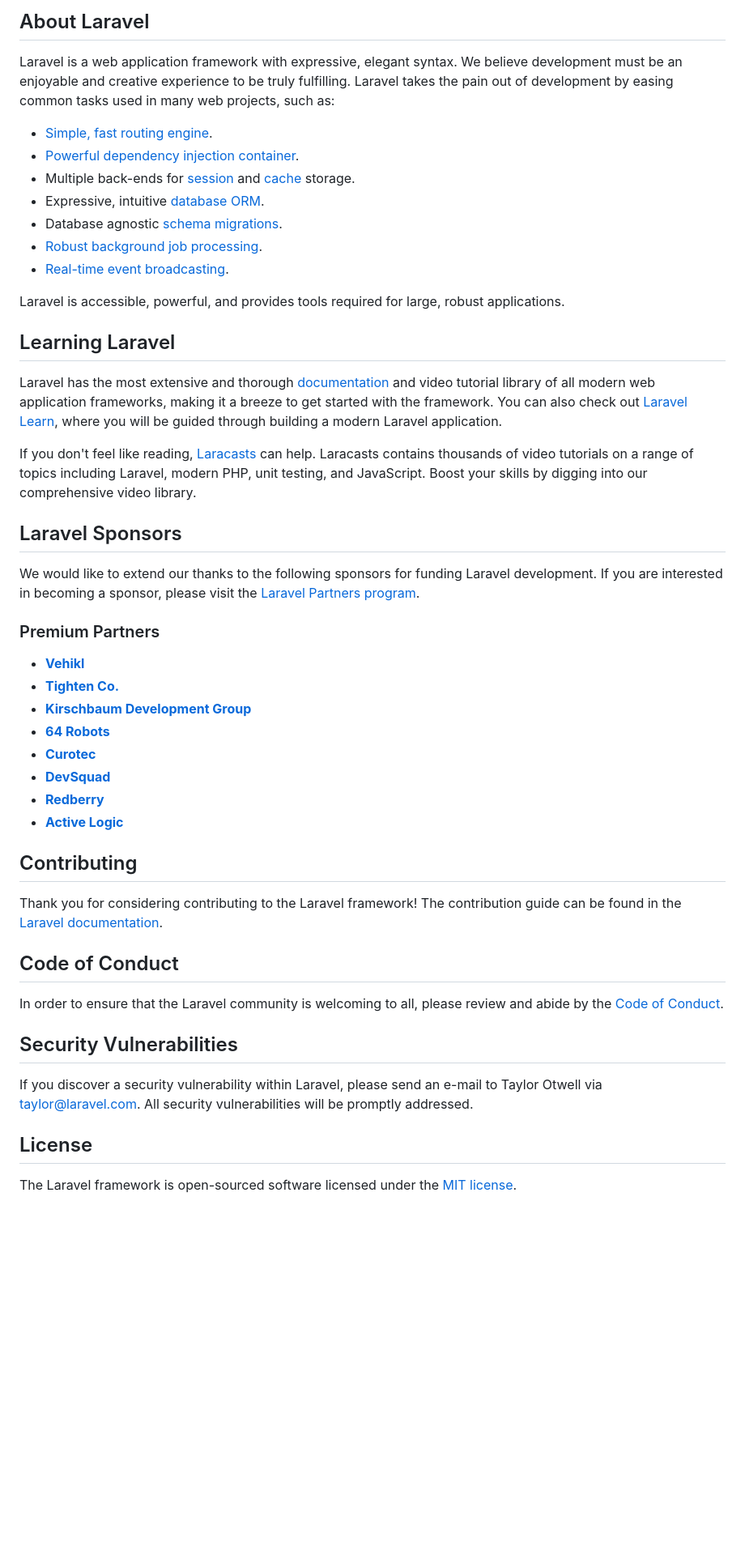
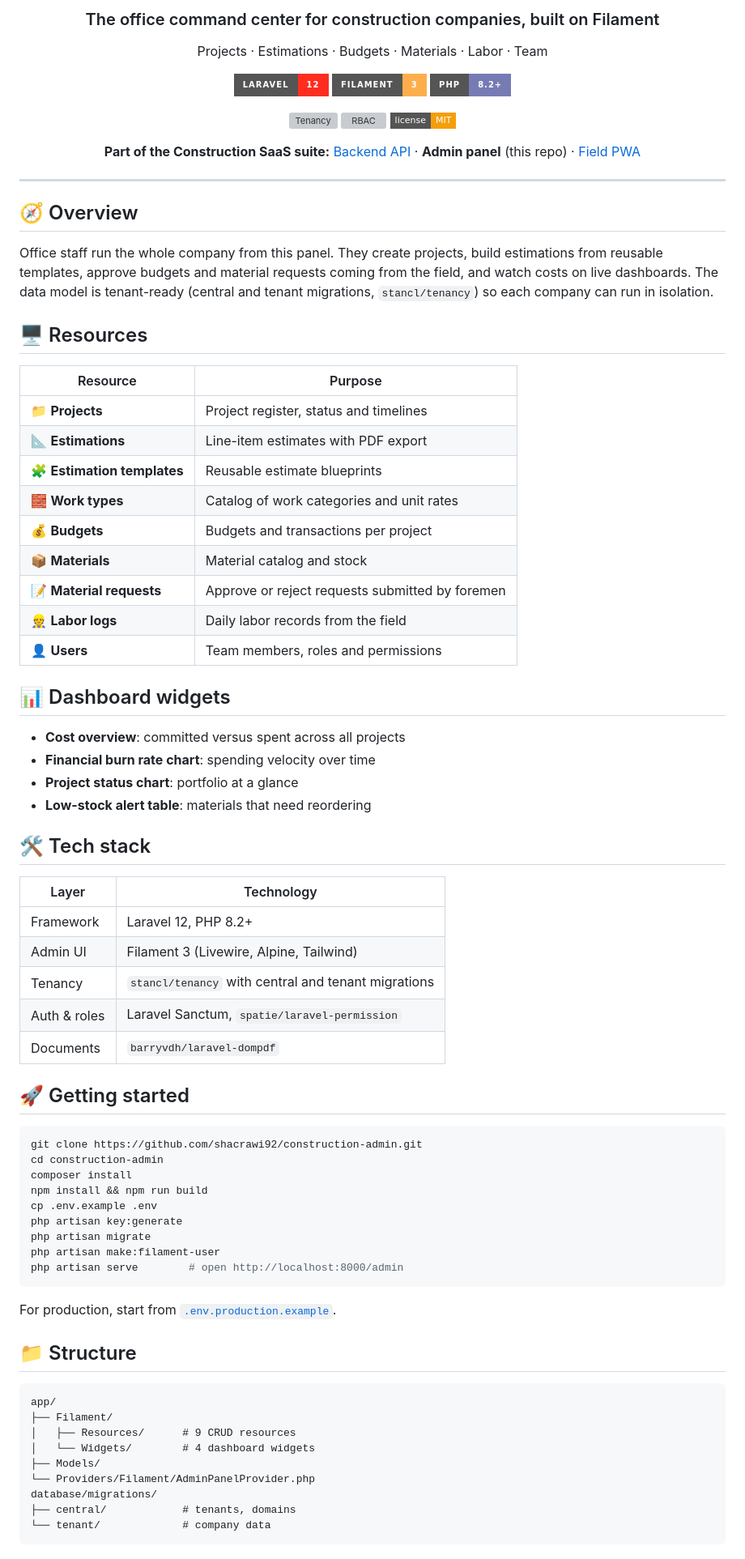
Before and after one commit to shacrawi92/construction-admin, a Markdown page: README.md, the part around one of its changes. Shown at 81% size. Rendered like a GitHub page; badges without logos; blank space fills up the shorter version; grey boxes are pictures that could not be loaded.

Commit message:
docs: rewrite README with overview, features, architecture and setup
Co-Authored-By: Claude Opus 5.5 <noreply@anthropic.com>
Claude-Session: https://claude.ai/code/session_01HhHZTSz68APcwTqgWAsGnX

````diff
--- a/README.md
+++ b/README.md
@@ -9,51 +4,85 @@
 
-## About Laravel
+### The office command center for construction companies, built on Filament
 
-Laravel is a web application framework with expressive, elegant syntax. We believe development must be an enjoyable and creative experience to be truly fulfilling. Laravel takes the pain out of development by easing common tasks used in many web projects, such as:
+Projects · Estimations · Budgets · Materials · Labor · Team
 
-- [Simple, fast routing engine](https://laravel.com/docs/routing).
-- [Powerful dependency injection container](https://laravel.com/docs/container).
-- Multiple back-ends for [session](https://laravel.com/docs/session) and [cache](https://laravel.com/docs/cache) storage.
-- Expressive, intuitive [database ORM](https://laravel.com/docs/eloquent).
-- Database agnostic [schema migrations](https://laravel.com/docs/migrations).
-- [Robust background job processing](https://laravel.com/docs/queues).
-- [Real-time event broadcasting](https://laravel.com/docs/broadcasting).
+![Laravel](https://img.shields.io/badge/Laravel-12-FF2D20?style=for-the-badge&logo=laravel&logoColor=white)
+![Filament](https://img.shields.io/badge/Filament-3-FDAE4B?style=for-the-badge&logoColor=black)
+![PHP](https://img.shields.io/badge/PHP-8.2+-777BB4?style=for-the-badge&logo=php&logoColor=white)
 
-Laravel is accessible, powerful, and provides tools required for large, robust applications.
+![Tenancy](https://img.shields.io/badge/multi--tenant-stancl%2Ftenancy-F59E0B?style=flat-square)
+![RBAC](https://img.shields.io/badge/RBAC-spatie%2Fpermission-F59E0B?style=flat-square)
+![License](https://img.shields.io/badge/license-MIT-F59E0B?style=flat-square)
 
-## Learning Laravel
+**Part of the Construction SaaS suite:**
+[Backend API](https://github.com/shacrawi92/construction-backend) · **Admin panel** (this repo) · [Field PWA](https://github.com/shacrawi92/construction-pwa)
 
-Laravel has the most extensive and thorough [documentation](https://laravel.com/docs) and video tutorial library of all modern web application frameworks, making it a breeze to get started with the framework. You can also check out [Laravel Learn](https://laravel.com/learn), where you will be guided through building a modern Laravel application.
+</div>
 
-If you don't feel like reading, [Laracasts](https://laracasts.com) can help. Laracasts contains thousands of video tutorials on a range of topics including Laravel, modern PHP, unit testing, and JavaScript. Boost your skills by digging into our comprehensive video library.
+---
 
-## Laravel Sponsors
+## 🧭 Overview
 
-We would like to extend our thanks to the following sponsors for funding Laravel development. If you are interested in becoming a sponsor, please visit the [Laravel Partners program](https://partners.laravel.com).
+Office staff run the whole company from this panel. They create projects, build estimations from reusable templates, approve budgets and material requests coming from the field, and watch costs on live dashboards. The data model is tenant-ready (central and tenant migrations, `stancl/tenancy`) so each company can run in isolation.
 
-### Premium Partners
+## 🖥 Resources
 
-- **[Vehikl](https://vehikl.com)**
-- **[Tighten Co.](https://tighten.co)**
-- **[Kirschbaum Development Group](https://kirschbaumdevelopment.com)**
-- **[64 Robots](https://64robots.com)**
-- **[Curotec](https://www.curotec.com/services/technologies/laravel)**
-- **[DevSquad](https://devsquad.com/hire-laravel-developers)**
-- **[Redberry](https://redberry.international/laravel-development)**
-- **[Active Logic](https://activelogic.com)**
+| Resource | Purpose |
+|---|---|
+| 📁 **Projects** | Project register, status and timelines |
+| 📐 **Estimations** | Line-item estimates with PDF export |
+| 🧩 **Estimation templates** | Reusable estimate blueprints |
+| 🧱 **Work types** | Catalog of work categories and unit rates |
+| 💰 **Budgets** | Budgets and transactions per project |
+| 📦 **Materials** | Material catalog and stock |
+| 📝 **Material requests** | Approve or reject requests submitted by foremen |
+| 👷 **Labor logs** | Daily labor records from the field |
+| 👤 **Users** | Team members, roles and permissions |
 
-## Contributing
+## 📊 Dashboard widgets
 
-Thank you for considering contributing to the Laravel framework! The contribution guide can be found in the [Laravel documentation](https://laravel.com/docs/contributions).
+- **Cost overview**: committed versus spent across all projects
+- **Financial burn rate chart**: spending velocity over time
+- **Project status chart**: portfolio at a glance
+- **Low-stock alert table**: materials that need reordering
 
-## Code of Conduct
+## 🛠 Tech stack
 
-In order to ensure that the Laravel community is welcoming to all, please review and abide by the [Code of Conduct](https://laravel.com/docs/contributions#code-of-conduct).
+| Layer | Technology |
+|---|---|
+| Framework | Laravel 12, PHP 8.2+ |
+| Admin UI | Filament 3 (Livewire, Alpine, Tailwind) |
+| Tenancy | `stancl/tenancy` with central and tenant migrations |
+| Auth & roles | Laravel Sanctum, `spatie/laravel-permission` |
+| Documents | `barryvdh/laravel-dompdf` |
 
-## Security Vulnerabilities
+## 🚀 Getting started
 
-If you discover a security vulnerability within Laravel, please send an e-mail to Taylor Otwell via [taylor@laravel.com](mailto:taylor@laravel.com). All security vulnerabilities will be promptly addressed.
+```bash
+git clone https://github.com/shacrawi92/construction-admin.git
+cd construction-admin
+composer install
+npm install && npm run build
+cp .env.example .env
+php artisan key:generate
+php artisan migrate
+php artisan make:filament-user
+php artisan serve        # open http://localhost:8000/admin
+```
 
-## License
+For production, start from [`.env.production.example`](.env.production.example).
 
-The Laravel framework is open-sourced software licensed under the [MIT license](https://opensource.org/licenses/MIT).
+## 📁 Structure
+
+```
+app/
+├── Filament/
+│   ├── Resources/      # 9 CRUD resources
+│   └── Widgets/        # 4 dashboard widgets
+├── Models/
+└── Providers/Filament/AdminPanelProvider.php
+database/migrations/
+├── central/            # tenants, domains
+└── tenant/             # company data
+```
+
````
Also changed, not shown: other parts of README.md (+11 -7 lines).
